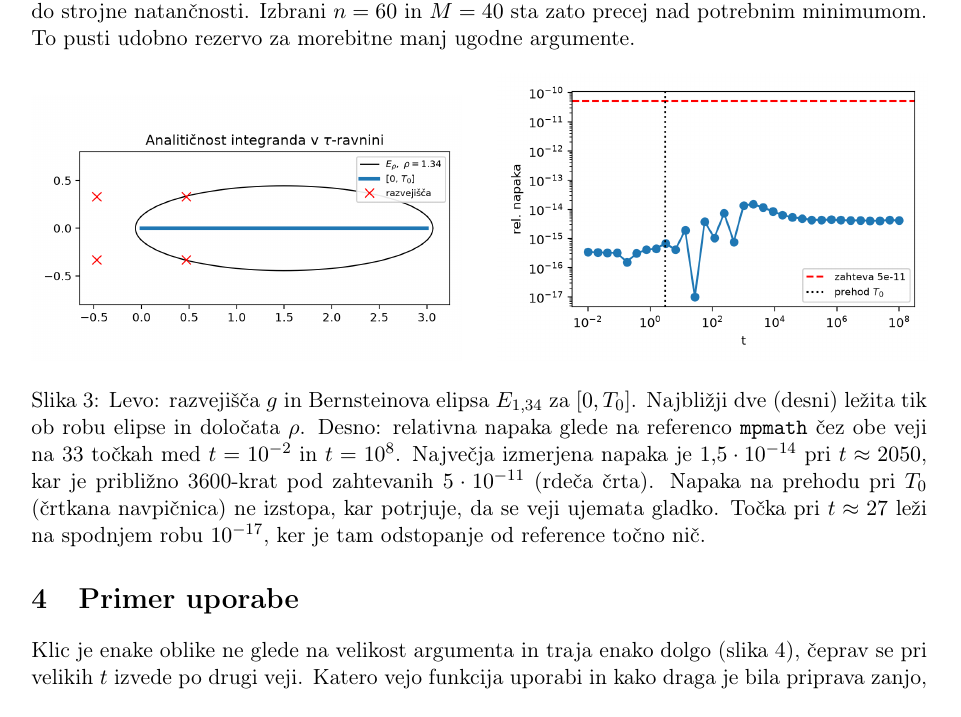
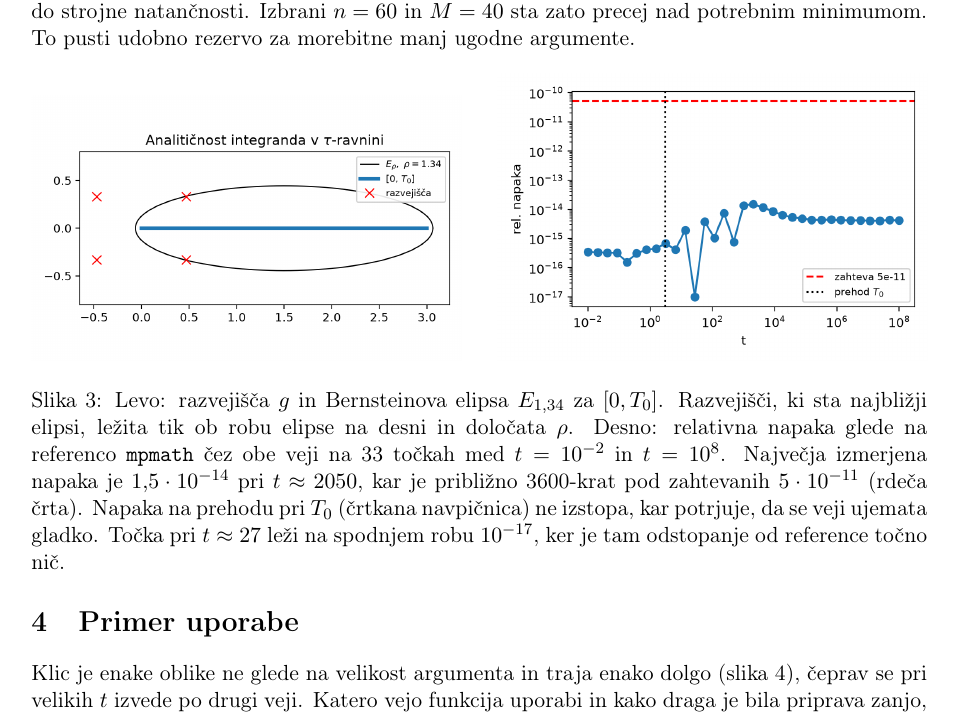
Before and after one commit to ultraviolet99/Numerical_Mathematics, a LaTeX document (dn2_naravni_parameter/report/porocilo.tex): part of page 3 of 4, cut so that both start at the same text. Compiled offline with pdfLaTeX.

Commit message:
Update dn2_naravni_parameter/report/porocilo.tex
Co-authored-by: Martin Vuk <martin.vuk@fri.uni-lj.si>

```diff
--- a/dn2_naravni_parameter/report/porocilo.tex
+++ b/dn2_naravni_parameter/report/porocilo.tex
@@ -144,7 +144,7 @@ za $|t| \gtrsim 5{,}6\cdot 10^{102}$ vrednost $t^3$ prekorači obseg
   \slikaali{slike/singularnosti.png}{0.48}\hfill
   \slikaali{slike/napaka.png}{0.48}
   \caption{Levo: razvejišča $g$ in Bernsteinova elipsa $E_{1,34}$ za $[0,
-  T_0]$. Najbližji dve (desni) ležita tik ob robu elipse in določata $\rho$.
+  T_0]$. Razvejišči, ki sta najbližji elipsi, ležita tik ob robu elipse na desni in določata $\rho$.
   Desno: relativna napaka glede na referenco \texttt{mpmath} čez obe veji na 33
   točkah med $t = 10^{-2}$ in $t = 10^{8}$. Največja izmerjena napaka je
   $1{,}5\cdot 10^{-14}$ pri $t \approx 2050$, kar je približno 3600-krat pod
```
